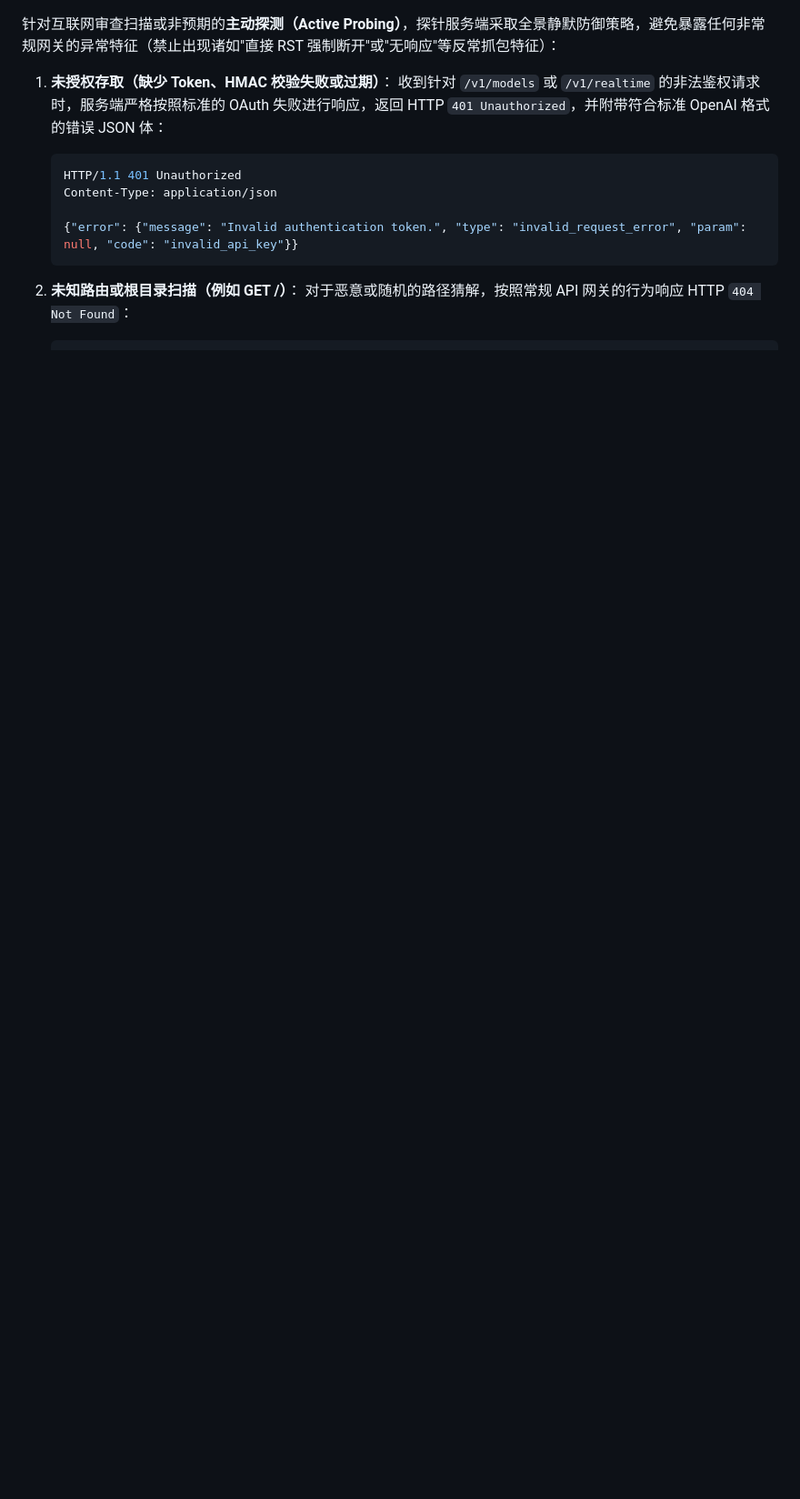
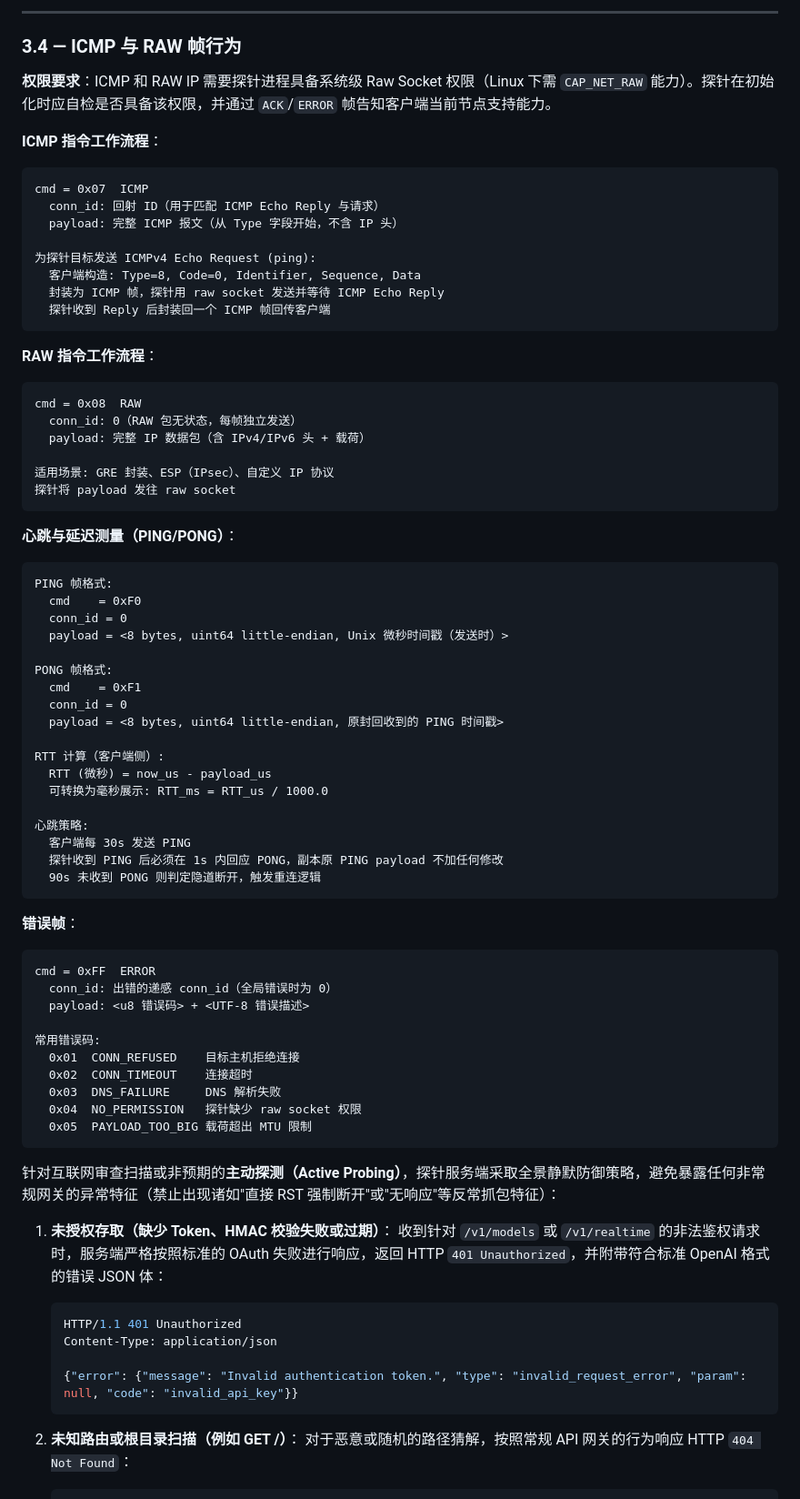
Before and after one commit to fengzhanhuaer/VpsHelper, a Markdown page: doc/copilot_disguise_protocol.md, the part around one of its changes. Shown at 91% size. Drawn GitHub-style; blank space fills up the shorter version.

````diff
--- a/doc/copilot_disguise_protocol.md
+++ b/doc/copilot_disguise_protocol.md
@@ -151,3 +217,70 @@ WebSocket 建立后，协议转入底层帧结构通信，用以支持高并发
+---
+
+### 3.4 — ICMP 与 RAW 帧行为
+
+**权限要求**：ICMP 和 RAW IP 需要探针进程具备系统级 Raw Socket 权限（Linux 下需 `CAP_NET_RAW` 能力）。探针在初始化时应自检是否具备该权限，并通过 `ACK`/`ERROR` 帧告知客户端当前节点支持能力。
+
+**ICMP 指令工作流程**：
+
+```
+cmd = 0x07  ICMP
+  conn_id: 回射 ID（用于匹配 ICMP Echo Reply 与请求）
+  payload: 完整 ICMP 报文（从 Type 字段开始，不含 IP 头）
+
+为探针目标发送 ICMPv4 Echo Request (ping):
+  客户端构造: Type=8, Code=0, Identifier, Sequence, Data
+  封装为 ICMP 帧，探针用 raw socket 发送并等待 ICMP Echo Reply
+  探针收到 Reply 后封装回一个 ICMP 帧回传客户端
+```
+
+**RAW 指令工作流程**：
+
+```
+cmd = 0x08  RAW
+  conn_id: 0（RAW 包无状态，每帧独立发送）
+  payload: 完整 IP 数据包（含 IPv4/IPv6 头 + 载荷）
+
+适用场景: GRE 封装、ESP（IPsec）、自定义 IP 协议
+探针将 payload 发往 raw socket
+```
+
+**心跳与延迟测量（PING/PONG）**：
+
+```
+PING 帧格式:
+  cmd    = 0xF0
+  conn_id = 0
+  payload = <8 bytes, uint64 little-endian, Unix 微秒时间戳（发送时）>
+
+PONG 帧格式:
+  cmd    = 0xF1
+  conn_id = 0
+  payload = <8 bytes, uint64 little-endian, 原封回收到的 PING 时间戳>
+
+RTT 计算（客户端侧）:
+  RTT (微秒) = now_us - payload_us
+  可转换为毫秒展示: RTT_ms = RTT_us / 1000.0
+
+心跳策略:
+  客户端每 30s 发送 PING
+  探针收到 PING 后必须在 1s 内回应 PONG，副本原 PING payload 不加任何修改
+  90s 未收到 PONG 则判定隐道断开，触发重连逻辑
+```
+
+**错误帧**：
+
+```
+cmd = 0xFF  ERROR
+  conn_id: 出错的递感 conn_id（全局错误时为 0）
+  payload: <u8 错误码> + <UTF-8 错误描述>
+
+常用错误码:
+  0x01  CONN_REFUSED    目标主机拒绝连接
+  0x02  CONN_TIMEOUT    连接超时
+  0x03  DNS_FAILURE     DNS 解析失败
+  0x04  NO_PERMISSION   探针缺少 raw socket 权限
+  0x05  PAYLOAD_TOO_BIG 载荷超出 MTU 限制
+```
 
 针对互联网审查扫描或非预期的**主动探测（Active Probing）**，探针服务端采取全景静默防御策略，避免暴露任何非常规网关的异常特征（禁止出现诸如"直接 RST 强制断开"或"无响应"等反常抓包特征）：
 
````
Also changed, not shown: other parts of doc/copilot_disguise_protocol.md (+78 -12 lines).
